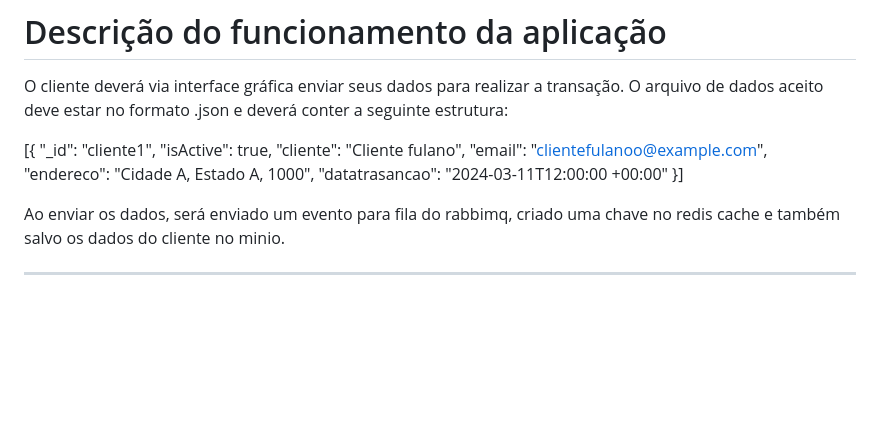
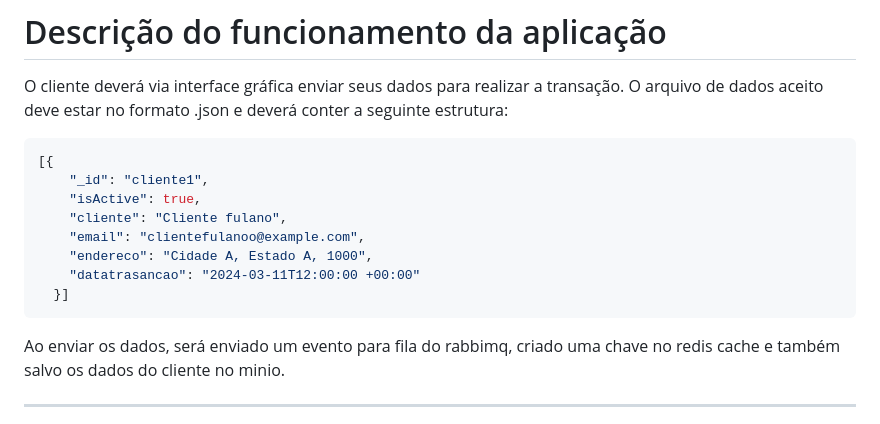
Before and after one commit to robertosilvafelipe/projetofinalmodulo2, a Markdown page: README.md, the part around the change. GitHub-like rendering; blank space fills up the shorter version.

````diff
--- a/README.md
+++ b/README.md
@@ -33,6 +33,7 @@ Lembre que toda solução deve esta contida no repositório , sem nenhuma ação
 
 O cliente deverá via interface gráfica enviar seus dados para realizar a transação. O arquivo de dados aceito deve estar no formato .json e deverá conter a seguinte estrutura:
 
+```json
 [{
     "_id": "cliente1",
     "isActive": true,
@@ -41,6 +42,7 @@ O cliente deverá via interface gráfica enviar seus dados para realizar a trans
     "endereco": "Cidade A, Estado A, 1000",
     "datatrasancao": "2024-03-11T12:00:00 +00:00"
   }]
+```
 
 Ao enviar os dados, será enviado um evento para fila do rabbimq, criado uma chave no redis cache e também salvo os dados do cliente no minio.
 
````
